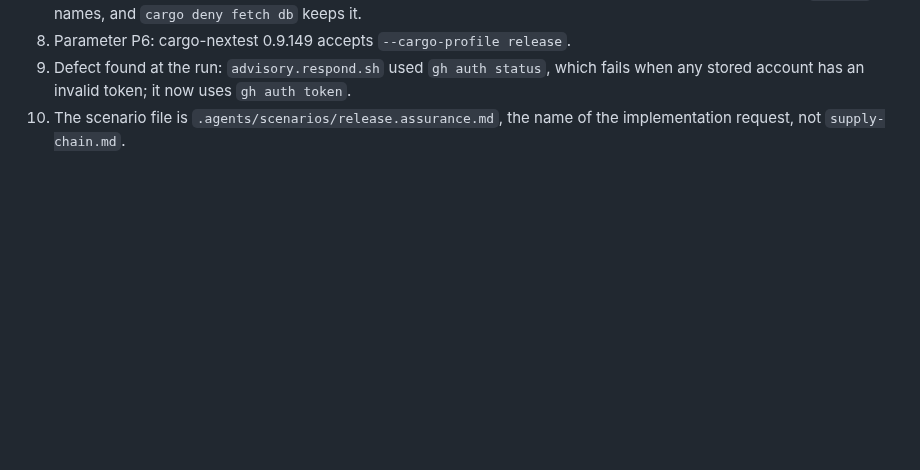
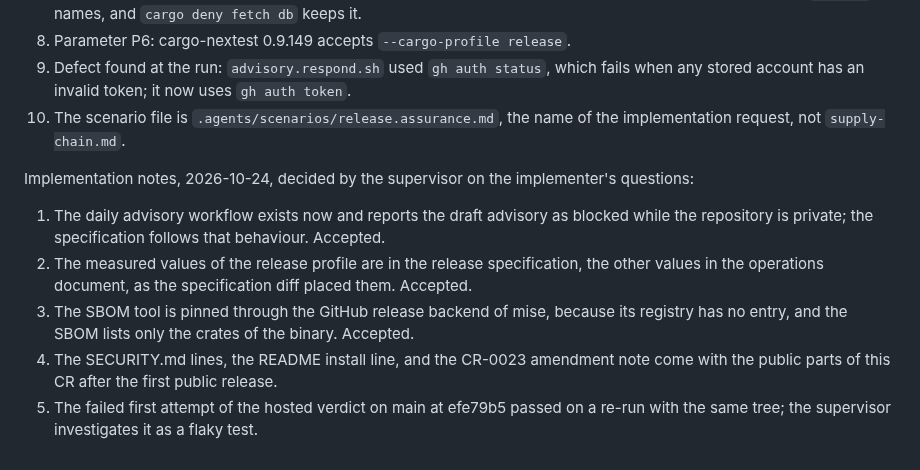
Before and after one commit to desek/agentloupe, a Markdown page: docs/cr/CR-0025-supply-chain-assurance.md, the part around the change. Rendered like a GitHub page; blank space fills up the shorter version.

Commit message:
docs(cr): CR-0025 implementation notes

```diff
--- a/docs/cr/CR-0025-supply-chain-assurance.md
+++ b/docs/cr/CR-0025-supply-chain-assurance.md
@@ -1274,3 +1274,11 @@ Decisions at the implementation:
 8. Parameter P6: cargo-nextest 0.9.149 accepts `--cargo-profile release`.
 9. Defect found at the run: `advisory.respond.sh` used `gh auth status`, which fails when any stored account has an invalid token; it now uses `gh auth token`.
 10. The scenario file is `.agents/scenarios/release.assurance.md`, the name of the implementation request, not `supply-chain.md`.
+
+Implementation notes, 2026-10-24, decided by the supervisor on the implementer's questions:
+
+1. The daily advisory workflow exists now and reports the draft advisory as blocked while the repository is private; the specification follows that behaviour. Accepted.
+2. The measured values of the release profile are in the release specification, the other values in the operations document, as the specification diff placed them. Accepted.
+3. The SBOM tool is pinned through the GitHub release backend of mise, because its registry has no entry, and the SBOM lists only the crates of the binary. Accepted.
+4. The SECURITY.md lines, the README install line, and the CR-0023 amendment note come with the public parts of this CR after the first public release.
+5. The failed first attempt of the hosted verdict on main at efe79b5 passed on a re-run with the same tree; the supervisor investigates it as a flaky test.
```
